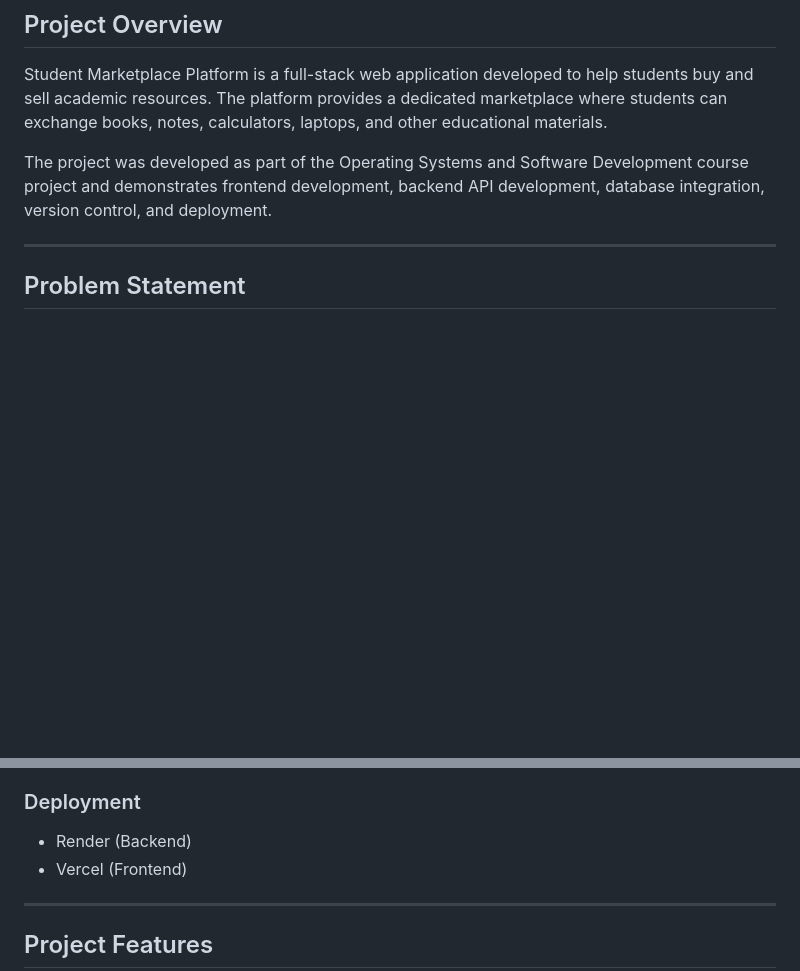
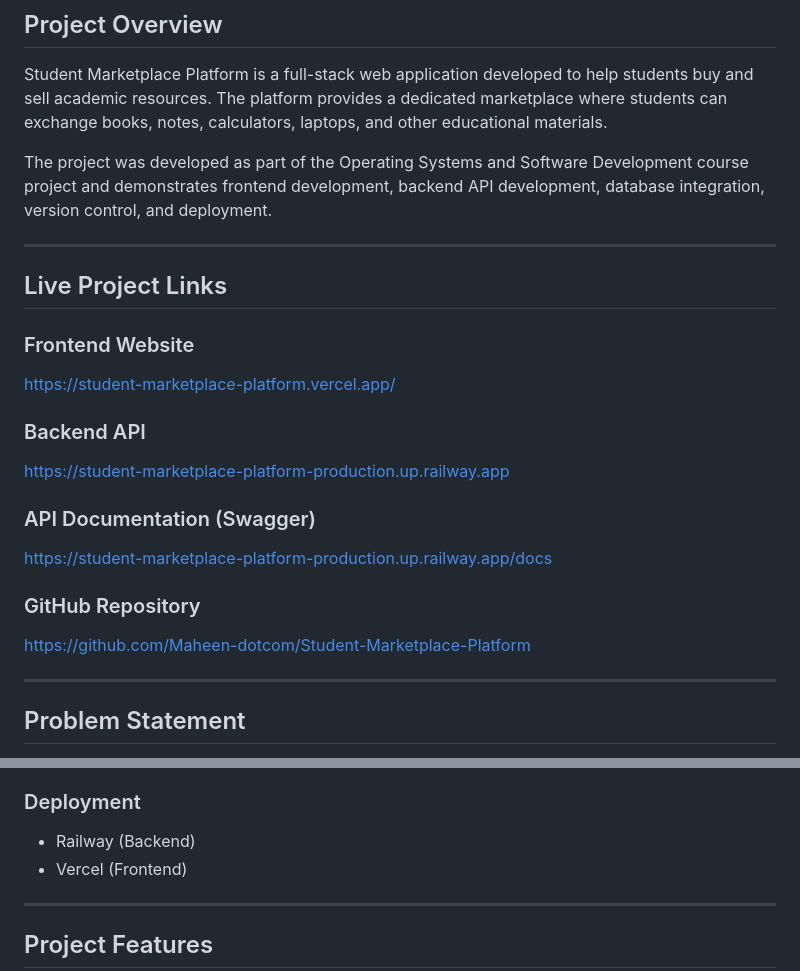
Before and after one commit to Maheen-dotcom/Student-Marketplace-Platform, a Markdown page: README.md, 2 parts joined by grey strips. Drawn GitHub-style; blank space fills up the shorter version.

Commit message:
Updated README with deployment links

```diff
--- a/README.md
+++ b/README.md
@@ -5,6 +5,26 @@
 Student Marketplace Platform is a full-stack web application developed to help students buy and sell academic resources. The platform provides a dedicated marketplace where students can exchange books, notes, calculators, laptops, and other educational materials.
 
 The project was developed as part of the Operating Systems and Software Development course project and demonstrates frontend development, backend API development, database integration, version control, and deployment.
+
+---
+
+## Live Project Links
+
+### Frontend Website
+
+https://student-marketplace-platform.vercel.app/
+
+### Backend API
+
+https://student-marketplace-platform-production.up.railway.app
+
+### API Documentation (Swagger)
+
+https://student-marketplace-platform-production.up.railway.app/docs
+
+### GitHub Repository
+
+https://github.com/Maheen-dotcom/Student-Marketplace-Platform
 
 ---
 
@@ -52,7 +72,7 @@ This project provides a dedicated platform that allows students to connect with
 
 ### Deployment
 
-* Render (Backend)
+* Railway (Backend)
 * Vercel (Frontend)
 
 ---
```
